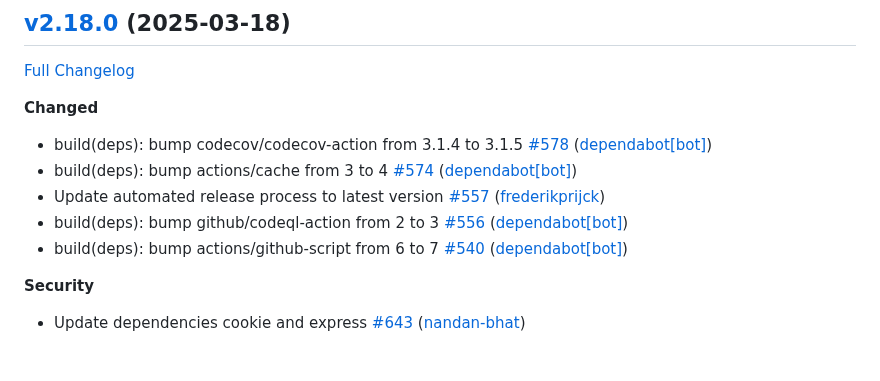
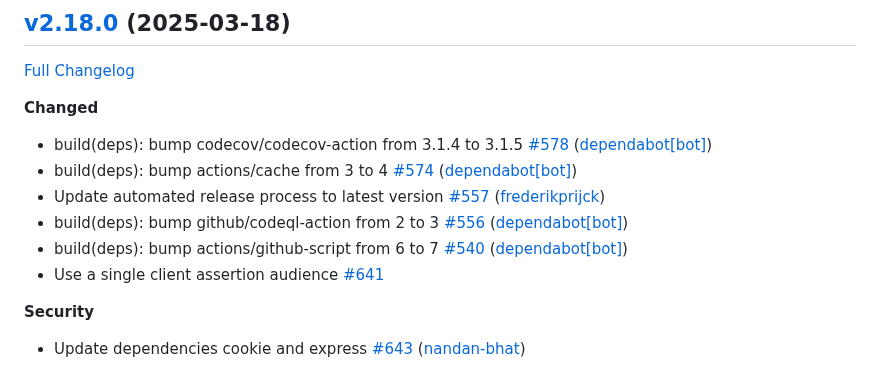
Before and after one commit to auth0/express-openid-connect, a Markdown page: CHANGELOG.md, the part around the change. Drawn GitHub-style.

```diff
--- a/CHANGELOG.md
+++ b/CHANGELOG.md
@@ -9,6 +9,7 @@
 - Update automated release process to latest version [\#557](https://github.com/auth0/express-openid-connect/pull/557) ([frederikprijck](https://github.com/frederikprijck))
 - build(deps): bump github/codeql-action from 2 to 3 [\#556](https://github.com/auth0/express-openid-connect/pull/556) ([dependabot[bot]](https://github.com/apps/dependabot))
 - build(deps): bump actions/github-script from 6 to 7 [\#540](https://github.com/auth0/express-openid-connect/pull/540) ([dependabot[bot]](https://github.com/apps/dependabot))
+- Use a single client assertion audience [\#641](https://github.com/auth0/express-openid-connect/pull/641)
 
 **Security**
 - Update dependencies cookie and express [\#643](https://github.com/auth0/express-openid-connect/pull/643) ([nandan-bhat](https://github.com/nandan-bhat))
```
